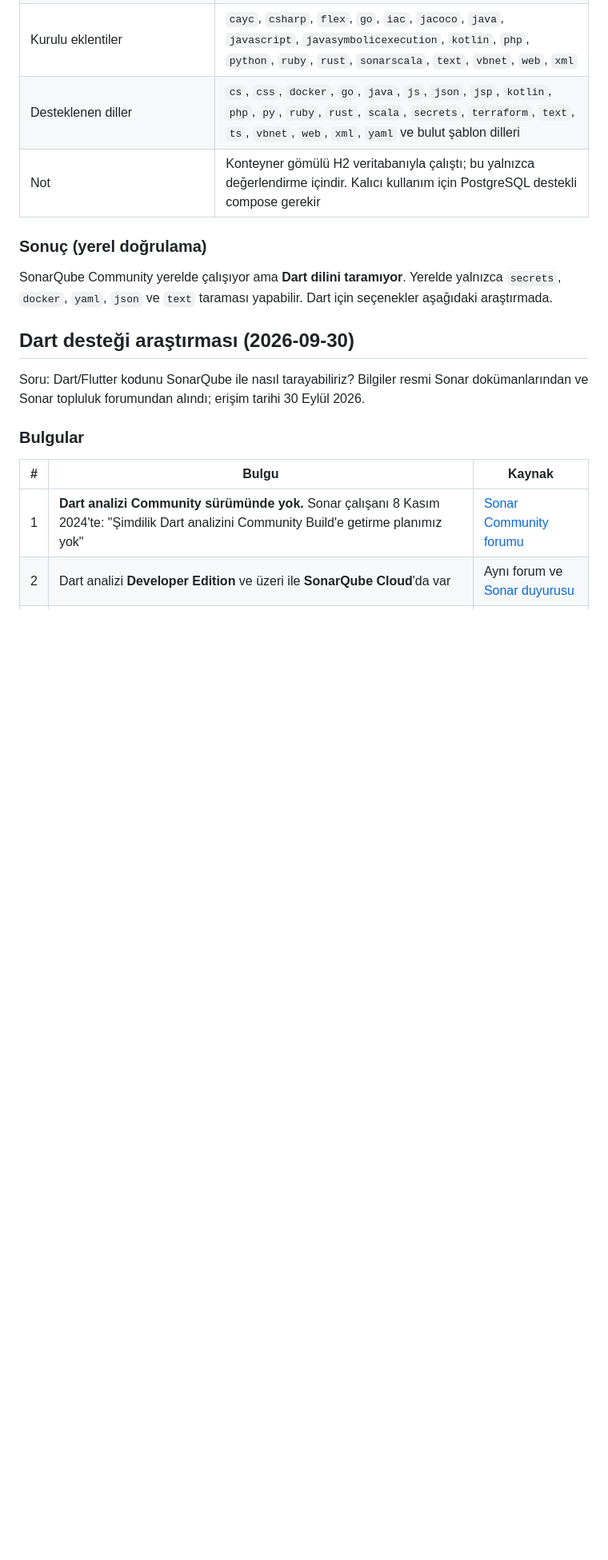
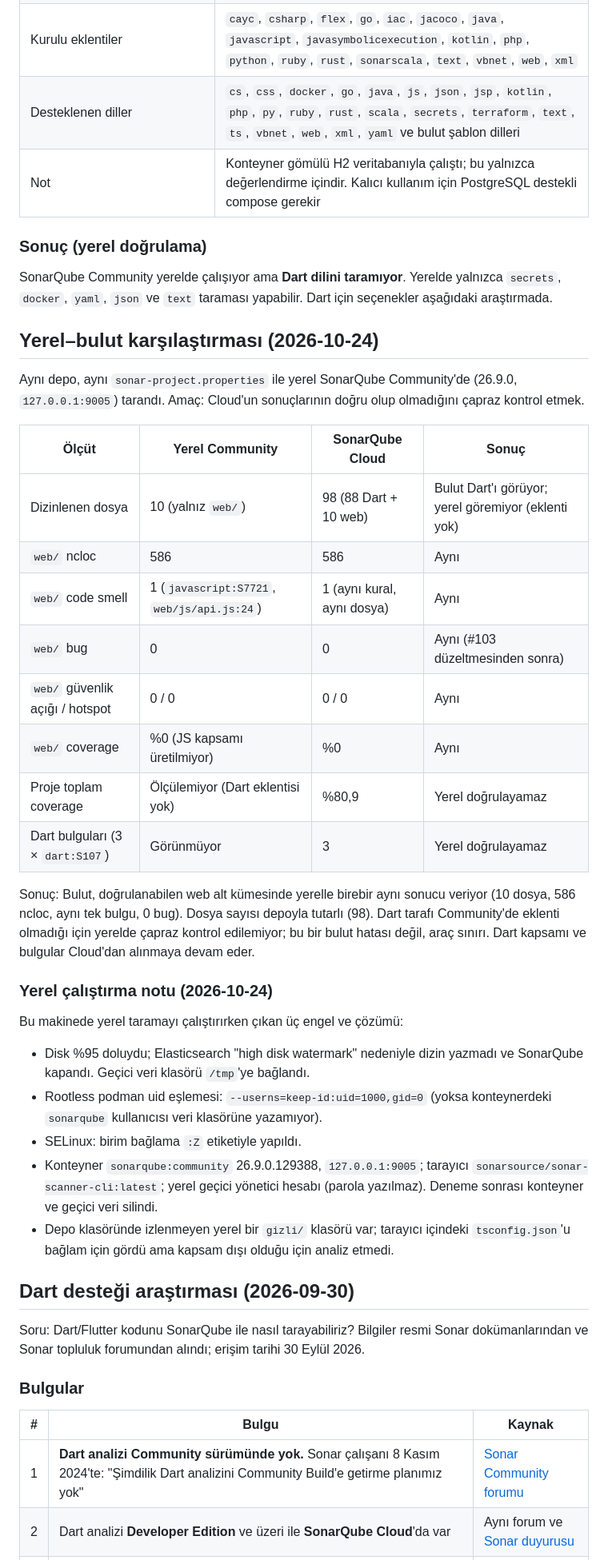
Before and after one commit to HuseyinEmreTech/kampus-bildirim-sistemi, a Markdown page: proje-bilgileri/kayitlar/sonarqube-puanlari.md, the part around the change. Shown at 80% size. Rendered like a GitHub page; blank space fills up the shorter version.

Commit message:
docs: yerel SonarQube ile bulut karşılaştırması kaydedildi

```diff
--- a/proje-bilgileri/kayitlar/sonarqube-puanlari.md
+++ b/proje-bilgileri/kayitlar/sonarqube-puanlari.md
@@ -37,6 +37,33 @@ Yöntem: `podman run -d -p 127.0.0.1:9005:9000 -e SONAR_ES_BOOTSTRAP_CHECKS_DISA
 ### Sonuç (yerel doğrulama)
 
 SonarQube Community yerelde çalışıyor ama **Dart dilini taramıyor**. Yerelde yalnızca `secrets`, `docker`, `yaml`, `json` ve `text` taraması yapabilir. Dart için seçenekler aşağıdaki araştırmada.
+
+## Yerel–bulut karşılaştırması (2026-10-24)
+
+Aynı depo, aynı `sonar-project.properties` ile yerel SonarQube Community'de (26.9.0, `127.0.0.1:9005`) tarandı. Amaç: Cloud'un sonuçlarının doğru olup olmadığını çapraz kontrol etmek.
+
+| Ölçüt | Yerel Community | SonarQube Cloud | Sonuç |
+| --- | --- | --- | --- |
+| Dizinlenen dosya | 10 (yalnız `web/`) | 98 (88 Dart + 10 web) | Bulut Dart'ı görüyor; yerel göremiyor (eklenti yok) |
+| `web/` ncloc | 586 | 586 | Aynı |
+| `web/` code smell | 1 (`javascript:S7721`, `web/js/api.js:24`) | 1 (aynı kural, aynı dosya) | Aynı |
+| `web/` bug | 0 | 0 | Aynı (#103 düzeltmesinden sonra) |
+| `web/` güvenlik açığı / hotspot | 0 / 0 | 0 / 0 | Aynı |
+| `web/` coverage | %0 (JS kapsamı üretilmiyor) | %0 | Aynı |
+| Proje toplam coverage | Ölçülemiyor (Dart eklentisi yok) | %80,9 | Yerel doğrulayamaz |
+| Dart bulguları (3 × `dart:S107`) | Görünmüyor | 3 | Yerel doğrulayamaz |
+
+Sonuç: Bulut, doğrulanabilen web alt kümesinde yerelle birebir aynı sonucu veriyor (10 dosya, 586 ncloc, aynı tek bulgu, 0 bug). Dosya sayısı depoyla tutarlı (98). Dart tarafı Community'de eklenti olmadığı için yerelde çapraz kontrol edilemiyor; bu bir bulut hatası değil, araç sınırı. Dart kapsamı ve bulgular Cloud'dan alınmaya devam eder.
+
+### Yerel çalıştırma notu (2026-10-24)
+
+Bu makinede yerel taramayı çalıştırırken çıkan üç engel ve çözümü:
+
+- Disk %95 doluydu; Elasticsearch "high disk watermark" nedeniyle dizin yazmadı ve SonarQube kapandı. Geçici veri klasörü `/tmp`'ye bağlandı.
+- Rootless podman uid eşlemesi: `--userns=keep-id:uid=1000,gid=0` (yoksa konteynerdeki `sonarqube` kullanıcısı veri klasörüne yazamıyor).
+- SELinux: birim bağlama `:Z` etiketiyle yapıldı.
+- Konteyner `sonarqube:community` 26.9.0.129388, `127.0.0.1:9005`; tarayıcı `sonarsource/sonar-scanner-cli:latest`; yerel geçici yönetici hesabı (parola yazılmaz). Deneme sonrası konteyner ve geçici veri silindi.
+- Depo klasöründe izlenmeyen yerel bir `gizli/` klasörü var; tarayıcı içindeki `tsconfig.json`'u bağlam için gördü ama kapsam dışı olduğu için analiz etmedi.
 
 ## Dart desteği araştırması (2026-09-30)
 
```
